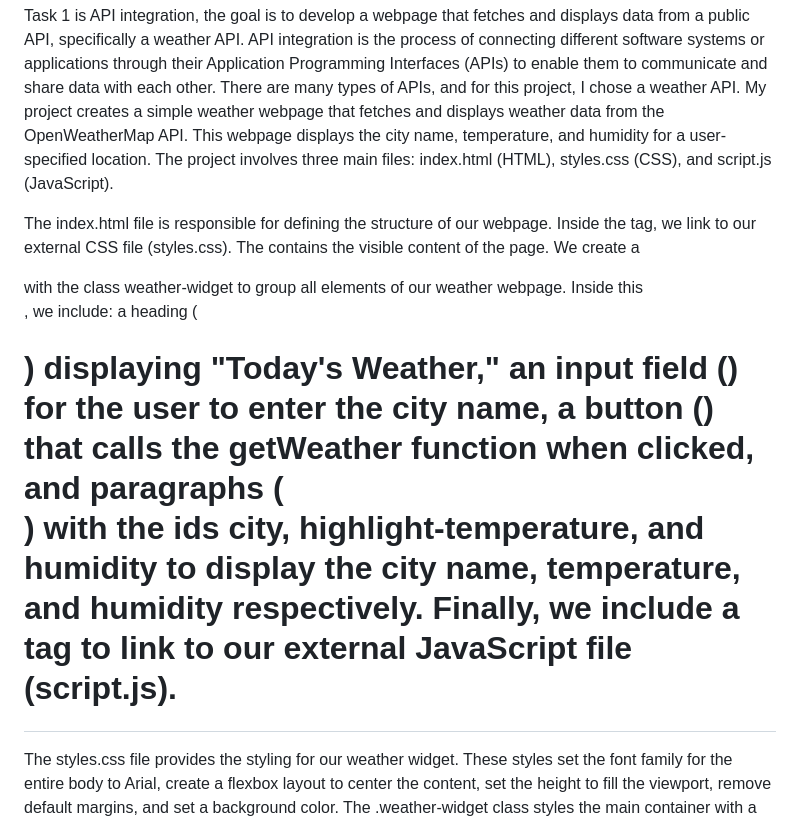
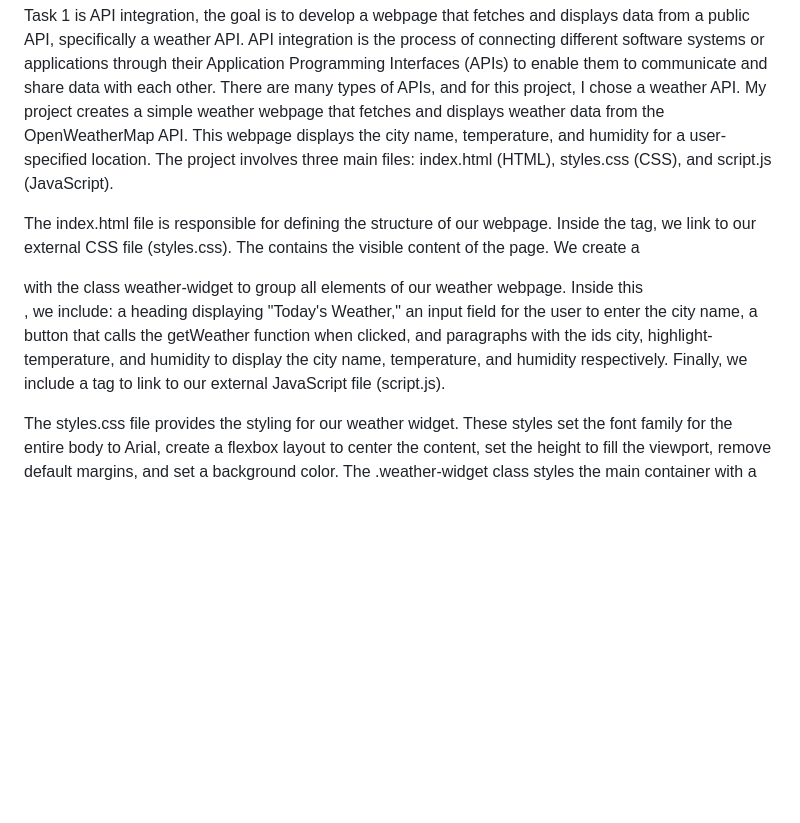
Before and after one commit to saranyareddy03/API-integration, a Markdown page: README.md, the part around the change. Drawn GitHub-style; blank space fills up the shorter version.

```diff
--- a/README.md
+++ b/README.md
@@ -10,7 +10,7 @@
 
 Task 1 is API integration, the goal is to develop a webpage that fetches and displays data from a public API, specifically a weather API. API integration is the process of connecting different software systems or applications through their Application Programming Interfaces (APIs) to enable them to communicate and share data with each other. There are many types of APIs, and for this project, I chose a weather API. My project creates a simple weather webpage that fetches and displays weather data from the OpenWeatherMap API. This webpage displays the city name, temperature, and humidity for a user-specified location. The project involves three main files: index.html (HTML), styles.css (CSS), and script.js (JavaScript).
 
-The index.html file is responsible for defining the structure of our webpage. Inside the <head> tag, we link to our external CSS file (styles.css). The <body> contains the visible content of the page. We create a <div> with the class weather-widget to group all elements of our weather webpage. Inside this <div>, we include: a heading (<h1>) displaying "Today's Weather," an input field (<input>) for the user to enter the city name, a button (<button>) that calls the getWeather function when clicked, and paragraphs (<p>) with the ids city, highlight-temperature, and humidity to display the city name, temperature, and humidity respectively. Finally, we include a <script> tag to link to our external JavaScript file (script.js).
+The index.html file is responsible for defining the structure of our webpage. Inside the <head> tag, we link to our external CSS file (styles.css). The <body> contains the visible content of the page. We create a <div> with the class weather-widget to group all elements of our weather webpage. Inside this <div>, we include: a heading displaying "Today's Weather," an input field for the user to enter the city name, a button that calls the getWeather function when clicked, and paragraphs with the ids city, highlight-temperature, and humidity to display the city name, temperature, and humidity respectively. Finally, we include a <script> tag to link to our external JavaScript file (script.js).
 
 The styles.css file provides the styling for our weather widget. These styles set the font family for the entire body to Arial, create a flexbox layout to center the content, set the height to fill the viewport, remove default margins, and set a background color. The .weather-widget class styles the main container with a white background, padding, rounded corners, a subtle shadow, and centered text. These styles define the appearance of the input field and buttons, including padding, margins, border styles, colors, and hover effects.
 
```
